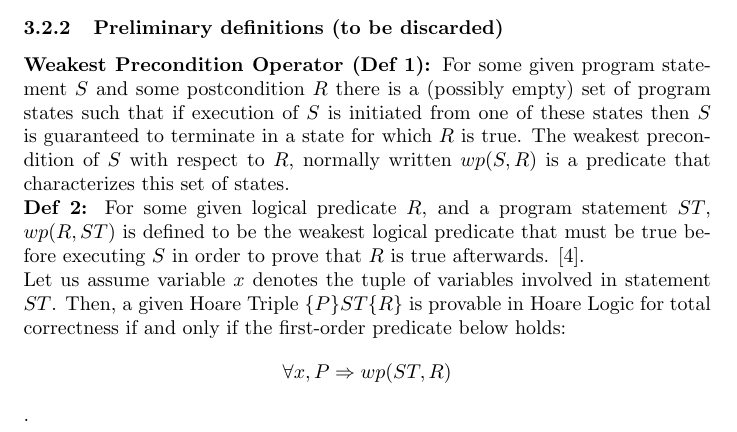
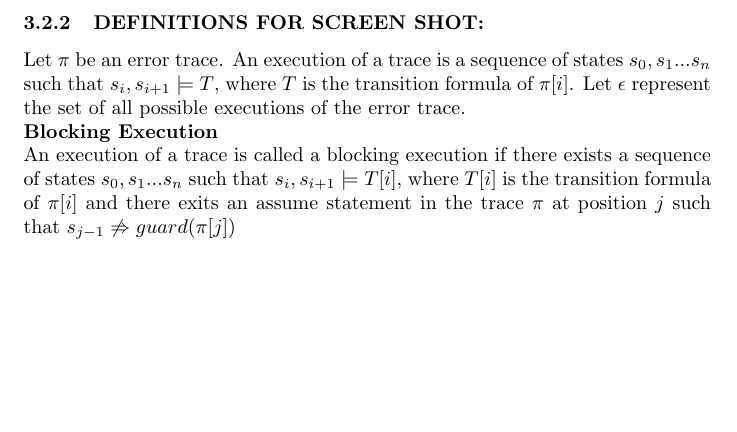
Before and after one commit to numairmansur/Error-Localization, a LaTeX document (Rough/project.tex): part of page 8 of 21 before the commit and part of page 9 of 22 after it, cut at the place of the change, the shorter picture padded with empty space. Compiled offline with pdfLaTeX.

Commit message:
more changes

```diff
--- a/Rough/project.tex
+++ b/Rough/project.tex
@@ -211,11 +211,11 @@ $$error\ precondition:\neg wp(TF[\pi],False)$$
 In this case $\pi$ is called an \textbf{\textit{error trace}}. Hence for an error trace $\pi$, no execution of the trace $\pi$ that starts in a state satisfying the error pre-condition $\Psi$ ends in an exit state.\\
 
 
-\subsubsection{Preliminary definitions (to be discarded)}
-\textbf{Weakest Precondition Operator (Def 1): }For some given program statement $S$ and some postcondition $R$ there is a (possibly empty) set of program states such that if execution of $S$ is initiated from one of these states then $S$ is guaranteed to terminate in a state for which $R$ is true. The weakest precondition of $S$ with respect to $R$, normally written $wp (S,R)$ is a predicate that characterizes this set of states.\\
-\textbf{Def 2: }For some given logical predicate $R$, and a program statement $ST$, $wp(R,ST)$ is defined to be the weakest logical predicate that must be true before executing $S$ in order to prove that $R$ is true afterwards. \cite{wpdefinition}.\\
-Let us assume variable $x$ denotes the tuple of variables involved in statement $ST$. Then, a given Hoare Triple $\{P\} ST \{R\}$ is provable in Hoare Logic for total correctness if and only if the first-order predicate below holds:
-$$\forall x,P \Rightarrow wp(ST,R)$$.
+\newpage
+\subsubsection{DEFINITIONS FOR SCREEN SHOT:}
+Let $\pi$ be an error trace. An execution of a trace is a sequence of states $s_0, s_1...s_n$ such that $s_i, s_{i+1} \models T$, where $T$ is the transition formula of $\pi[i]$. Let $\epsilon$ represent the set of all possible executions of the error trace. \\
+\textbf{Blocking Execution} \\
+An execution of a trace is called a blocking execution if there exists a sequence of states $s_0, s_1...s_n$ such that $s_i, s_{i+1} \models T[i]$, where $T[i]$ is the transition formula of $\pi[i]$ and there exits an assume statement in the trace $\pi$ at position $j$ such that $s_{j-1} \not \limp guard(\pi[j])$
 
 
 \newpage
```
Also changed, not shown: Rough/project.pdf, 3 other files.
